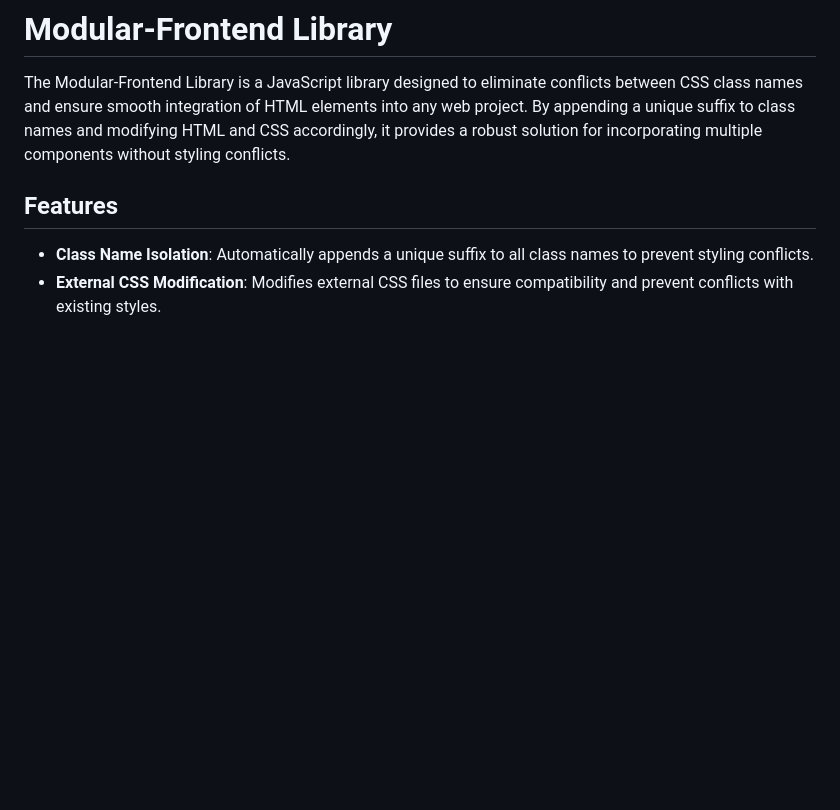
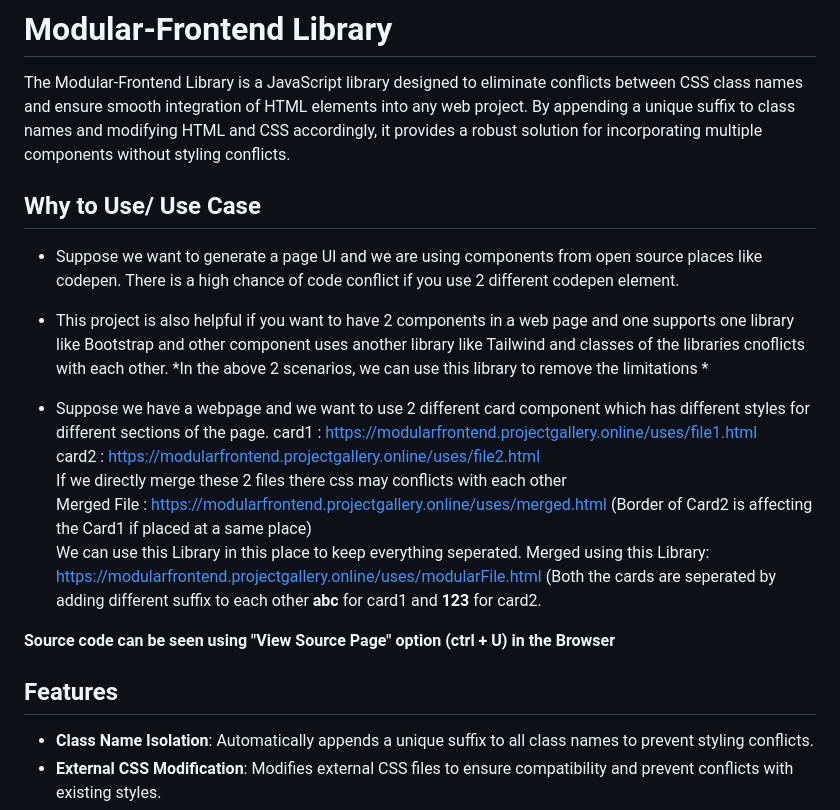
Before and after one commit to rajreeshu/modularFrontend, a Markdown page: README.md, the part around the change. Drawn GitHub-style; blank space fills up the shorter version.

Commit message:
Use cases added in README.md

```diff
--- a/README.md
+++ b/README.md
@@ -1,6 +1,21 @@
 # Modular-Frontend Library
 
 The Modular-Frontend Library is a JavaScript library designed to eliminate conflicts between CSS class names and ensure smooth integration of HTML elements into any web project. By appending a unique suffix to class names and modifying HTML and CSS accordingly, it provides a robust solution for incorporating multiple components without styling conflicts.
+
+## Why to Use/ Use Case
+- Suppose we want to generate a page UI and we are using components from open source places like codepen. There is a high chance of code conflict if you use 2 different codepen element.
+- This project is also helpful if you want to have 2 components in a web page and one supports one library like Bootstrap and other component uses another library like Tailwind and classes of the libraries cnoflicts with each other.
+*In the above 2 scenarios, we can use this library to remove the limitations *
+
+- Suppose we have a webpage and we want to use 2 different card component which has different styles for different  sections of the page.
+card1 : https://modularfrontend.projectgallery.online/uses/file1.html <br>
+card2 : https://modularfrontend.projectgallery.online/uses/file2.html <br>
+If we directly merge these 2 files there css may conflicts with each other <br>
+Merged File : https://modularfrontend.projectgallery.online/uses/merged.html (Border of Card2 is affecting the Card1 if placed at a same place)<br>
+We can use this Library in this place to keep everything seperated.
+Merged using this Library: https://modularfrontend.projectgallery.online/uses/modularFile.html (Both the cards are seperated by adding different suffix to each other **abc** for card1 and  **123**  for card2.
+
+**Source code can be seen using "View Source Page" option (ctrl + U) in the Browser**
 
 ## Features
 
```
